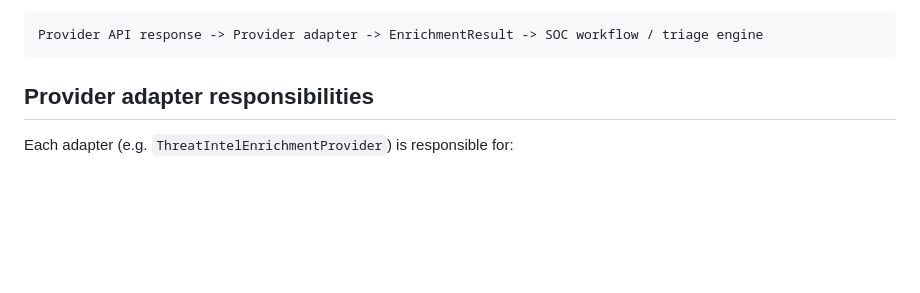
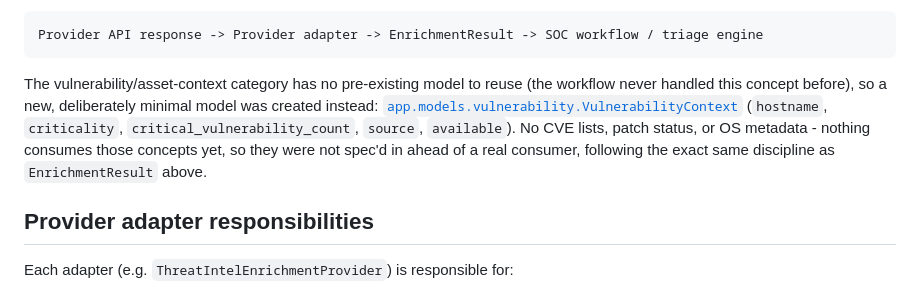
Before and after one commit to TomIsTheHunter/soc-automation, a Markdown page: docs/integration-architecture.md, the part around one of its changes. Drawn GitHub-style; blank space fills up the shorter version.

````diff
--- a/docs/integration-architecture.md
+++ b/docs/integration-architecture.md
@@ -91,6 +97,15 @@ hand - not speculatively now.
 ```
 Provider API response -> Provider adapter -> EnrichmentResult -> SOC workflow / triage engine
 ```
+
+The vulnerability/asset-context category has no pre-existing model to
+reuse (the workflow never handled this concept before), so a new,
+deliberately minimal model was created instead:
+[`app.models.vulnerability.VulnerabilityContext`](../app/models/vulnerability.py)
+(`hostname`, `criticality`, `critical_vulnerability_count`, `source`,
+`available`). No CVE lists, patch status, or OS metadata - nothing
+consumes those concepts yet, so they were not spec'd in ahead of a real
+consumer, following the exact same discipline as `EnrichmentResult` above.
 
 ## Provider adapter responsibilities
 
````
Also changed, not shown: other parts of docs/integration-architecture.md (+32 -13 lines), CHANGELOG.md (+15 -0 lines).
